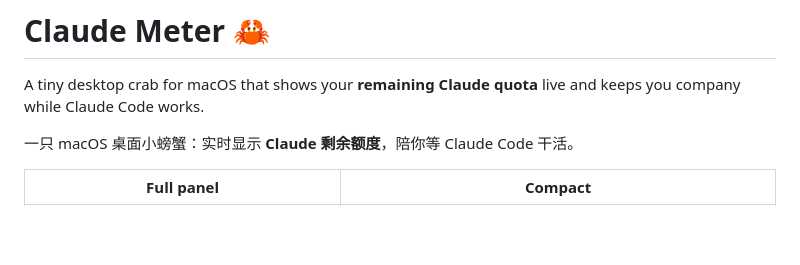
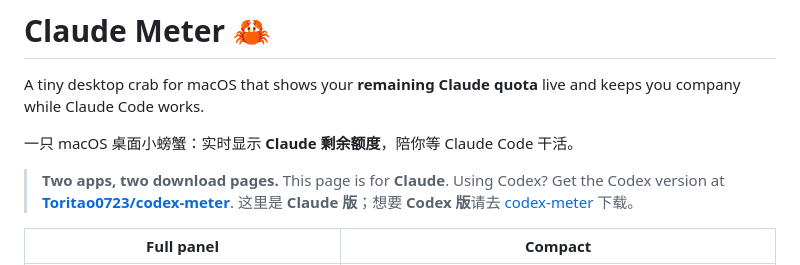
Before and after one commit to Toritao0723/claude-meter, a Markdown page: README.md, the part around the change. GitHub-like rendering; blank space fills up the shorter version.

Commit message:
README: point Codex users to the codex-meter download page
Co-Authored-By: Claude Sonnet 5.5 <noreply@anthropic.com>

```diff
--- a/README.md
+++ b/README.md
@@ -5,6 +5,9 @@
 A tiny desktop crab for macOS that shows your **remaining Claude quota** live and keeps you company while Claude Code works.
 
 一只 macOS 桌面小螃蟹：实时显示 **Claude 剩余额度**，陪你等 Claude Code 干活。
+
+> **Two apps, two download pages.** This page is for **Claude**. Using Codex? Get the Codex version at **[Toritao0723/codex-meter](https://github.com/Toritao0723/codex-meter)**.
+> 这里是 **Claude 版**；想要 **Codex 版**请去 [codex-meter](https://github.com/Toritao0723/codex-meter) 下载。
 
 | Full panel | Compact |
 |---|---|
```
